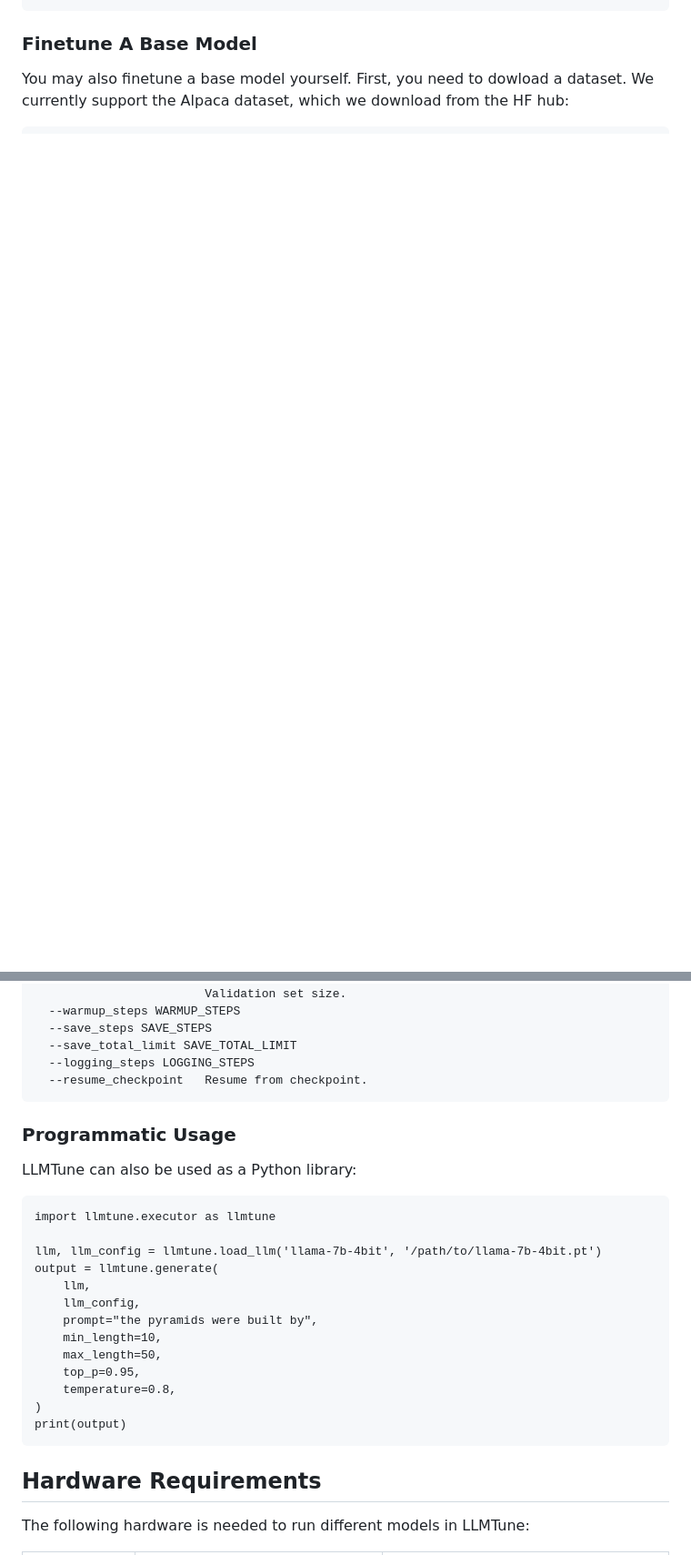
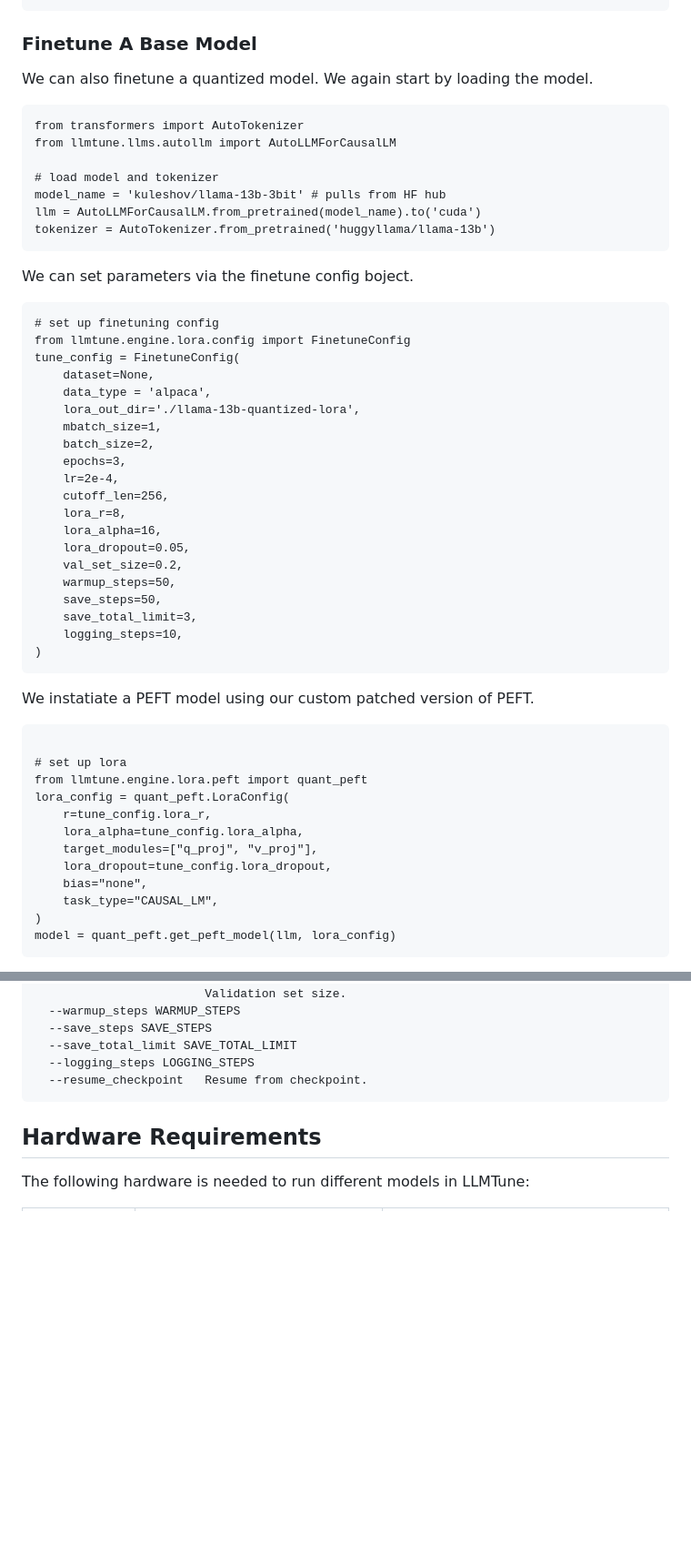
Before and after one commit to kuleshov-group/llmtools, a Markdown page: README.md, 2 parts joined by grey strips. Shown: that part at 91% size. Rendered like a GitHub page; blank space fills up the shorter version.

````diff
--- a/README.md
+++ b/README.md
@@ -235,4 +254,55 @@ options:
 
 ### Finetune A Base Model
 
-You may also finetune a base model yourself. First, you need to dowload a dataset. We currently support the Alpaca dataset, which we download from the HF hub:
+We can also finetune a quantized model. We again start by loading the model.
+
+```
+from transformers import AutoTokenizer
+from llmtune.llms.autollm import AutoLLMForCausalLM
+
+# load model and tokenizer
+model_name = 'kuleshov/llama-13b-3bit' # pulls from HF hub
+llm = AutoLLMForCausalLM.from_pretrained(model_name).to('cuda')
+tokenizer = AutoTokenizer.from_pretrained('huggyllama/llama-13b')
+```
+
+We can set parameters via the finetune config boject.
+```
+# set up finetuning config
+from llmtune.engine.lora.config import FinetuneConfig
+tune_config = FinetuneConfig(
+    dataset=None,
+    data_type = 'alpaca',
+    lora_out_dir='./llama-13b-quantized-lora',
+    mbatch_size=1,
+    batch_size=2,
+    epochs=3,
+    lr=2e-4,
+    cutoff_len=256,
+    lora_r=8,
+    lora_alpha=16,
+    lora_dropout=0.05,
+    val_set_size=0.2,
+    warmup_steps=50,
+    save_steps=50,
+    save_total_limit=3,
+    logging_steps=10,
+)
+```
+
+We instatiate a PEFT model using our custom patched version of PEFT.
+```
+
+# set up lora
+from llmtune.engine.lora.peft import quant_peft
+lora_config = quant_peft.LoraConfig(
+    r=tune_config.lora_r,
+    lora_alpha=tune_config.lora_alpha,
+    target_modules=["q_proj", "v_proj"],
+    lora_dropout=tune_config.lora_dropout,
+    bias="none",
+    task_type="CAUSAL_LM",
+)
+model = quant_peft.get_peft_model(llm, lora_config)
+```
+
@@ -284,25 +414,6 @@ options:
   --save_total_limit SAVE_TOTAL_LIMIT
   --logging_steps LOGGING_STEPS
   --resume_checkpoint   Resume from checkpoint.
-```
-
-### Programmatic Usage
-
-LLMTune can also be used as a Python library:
-```
-import llmtune.executor as llmtune
-
-llm, llm_config = llmtune.load_llm('llama-7b-4bit', '/path/to/llama-7b-4bit.pt')
-output = llmtune.generate(
-    llm,
-    llm_config,
-    prompt="the pyramids were built by",
-    min_length=10,
-    max_length=50,
-    top_p=0.95,
-    temperature=0.8,
-)
-print(output)
 ```
 
 ## Hardware Requirements
````
Also changed, not shown: other parts of README.md (+126 -47 lines).
